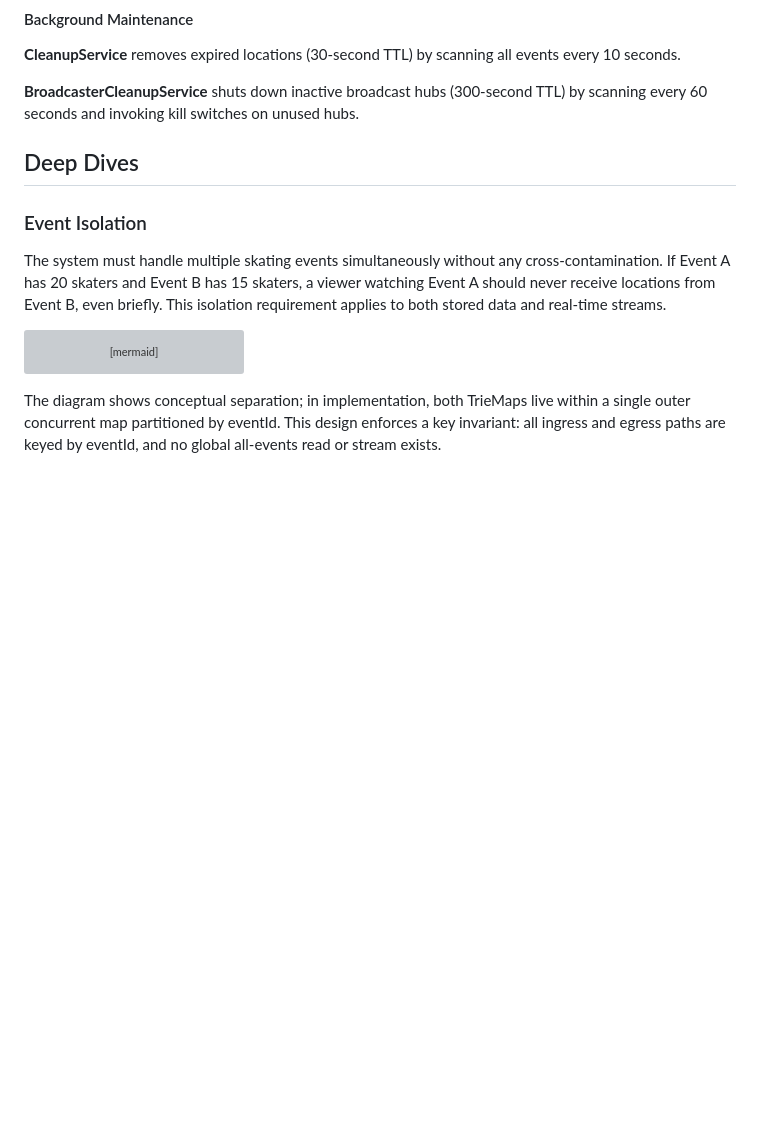
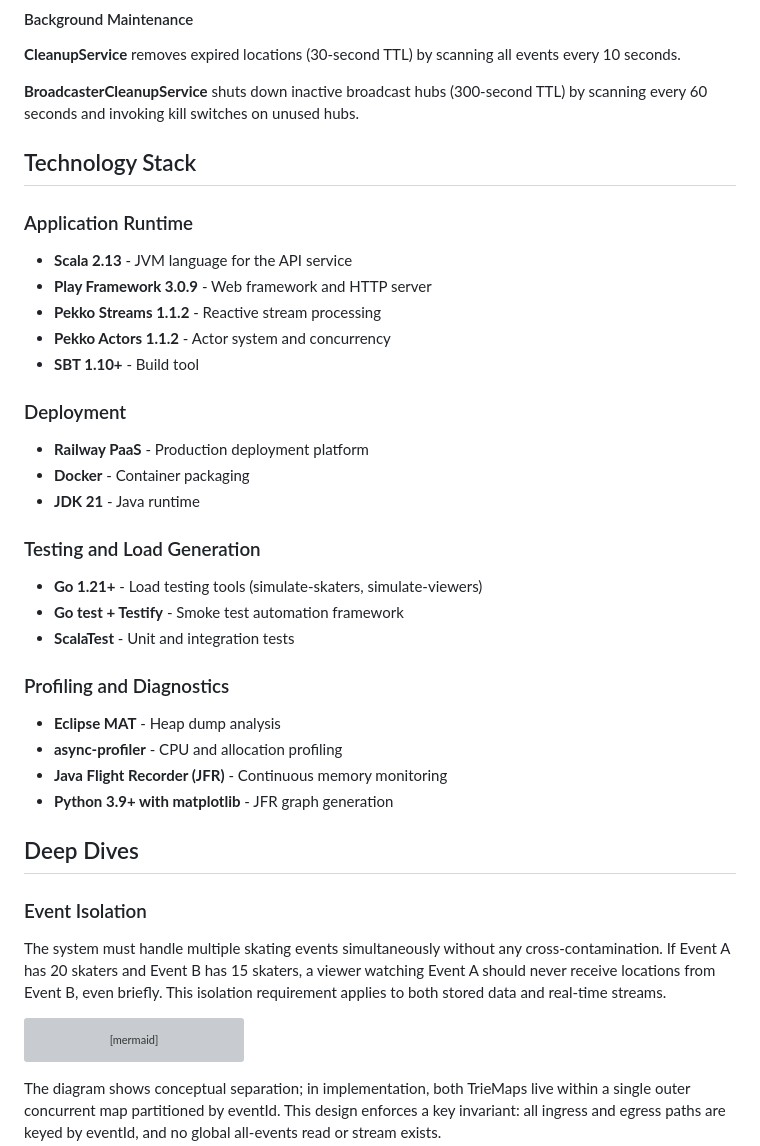
Before and after one commit to SkatemapApp/skatemap-live, a Markdown page: docs/system-design/system-design.md, the part around the change. GitHub-like rendering; blank space fills up the shorter version; grey boxes are pictures that could not be loaded.

Commit message:
docs: add Technology Stack section to architecture documentation
Add comprehensive Technology Stack section after High Level Design,
documenting all technologies used across application runtime, deployment,
testing, and profiling.

Co-Authored-By: Claude Sonnet 4.5 <noreply@anthropic.com>

```diff
--- a/docs/system-design/system-design.md
+++ b/docs/system-design/system-design.md
@@ -126,6 +126,31 @@ graph TB
 **CleanupService** removes expired locations (30-second TTL) by scanning all events every 10 seconds.
 
 **BroadcasterCleanupService** shuts down inactive broadcast hubs (300-second TTL) by scanning every 60 seconds and invoking kill switches on unused hubs.
+
+## Technology Stack
+
+### Application Runtime
+- **Scala 2.13** - JVM language for the API service
+- **Play Framework 3.0.9** - Web framework and HTTP server
+- **Pekko Streams 1.1.2** - Reactive stream processing
+- **Pekko Actors 1.1.2** - Actor system and concurrency
+- **SBT 1.10+** - Build tool
+
+### Deployment
+- **Railway PaaS** - Production deployment platform
+- **Docker** - Container packaging
+- **JDK 21** - Java runtime
+
+### Testing and Load Generation
+- **Go 1.21+** - Load testing tools (simulate-skaters, simulate-viewers)
+- **Go test + Testify** - Smoke test automation framework
+- **ScalaTest** - Unit and integration tests
+
+### Profiling and Diagnostics
+- **Eclipse MAT** - Heap dump analysis
+- **async-profiler** - CPU and allocation profiling
+- **Java Flight Recorder (JFR)** - Continuous memory monitoring
+- **Python 3.9+ with matplotlib** - JFR graph generation
 
 ## Deep Dives
 
```
